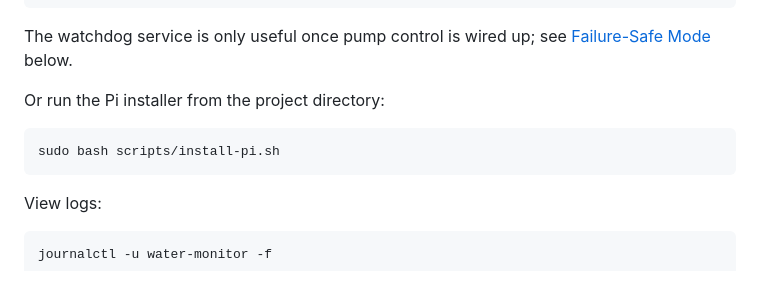
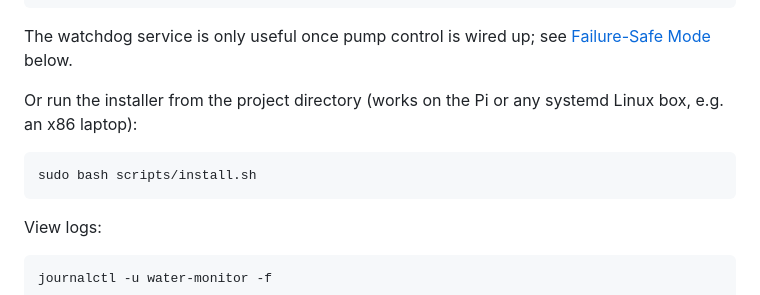
Before and after one commit to ebc1613/ASCCAWATER, a Markdown page: README.md, the part around the change. Drawn GitHub-style.

Commit message:
Update README references to renamed install.sh
Co-Authored-By: Claude Sonnet 5 <noreply@anthropic.com>

````diff
--- a/README.md
+++ b/README.md
@@ -255,10 +255,10 @@ sudo systemctl enable --now water-monitor-watchdog
 
 The watchdog service is only useful once pump control is wired up; see [Failure-Safe Mode](#failure-safe-mode) below.
 
-Or run the Pi installer from the project directory:
+Or run the installer from the project directory (works on the Pi or any systemd Linux box, e.g. an x86 laptop):
 
 ```bash
-sudo bash scripts/install-pi.sh
+sudo bash scripts/install.sh
 ```
 
 View logs:
````
